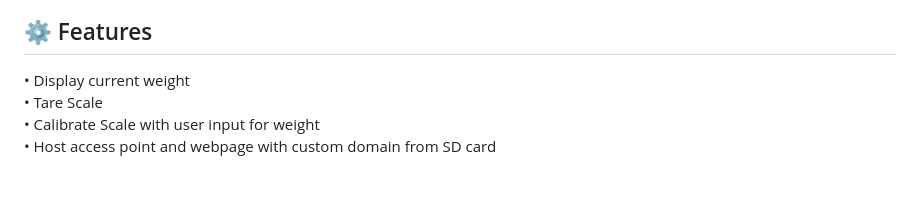
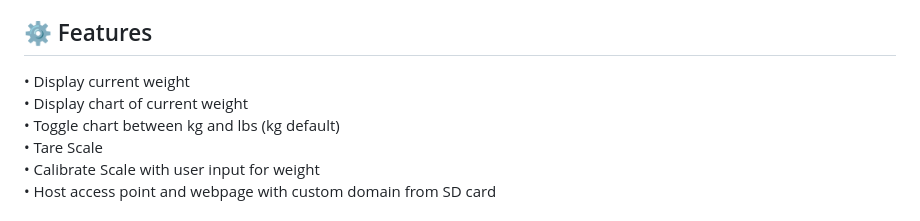
Before and after one commit to JoshMH-91/ESP32-WiFi-Load-Cell-Monitor, a Markdown page: README.md, the part around the change. Rendered like a GitHub page; blank space fills up the shorter version.

```diff
--- a/README.md
+++ b/README.md
@@ -14,6 +14,8 @@ Future roadmap: <br/>
 •  Create model for enclosure that can be 3D printed<br/>
 <h2>⚙️ Features</h2>
 •  Display current weight<br/>
+•  Display chart of current weight<br/>
+•  Toggle chart between kg and lbs (kg default)<br/>
 •  Tare Scale<br/>
 •  Calibrate Scale with user input for weight<br/>
 •  Host access point and webpage with custom domain from SD card<br/>
```
